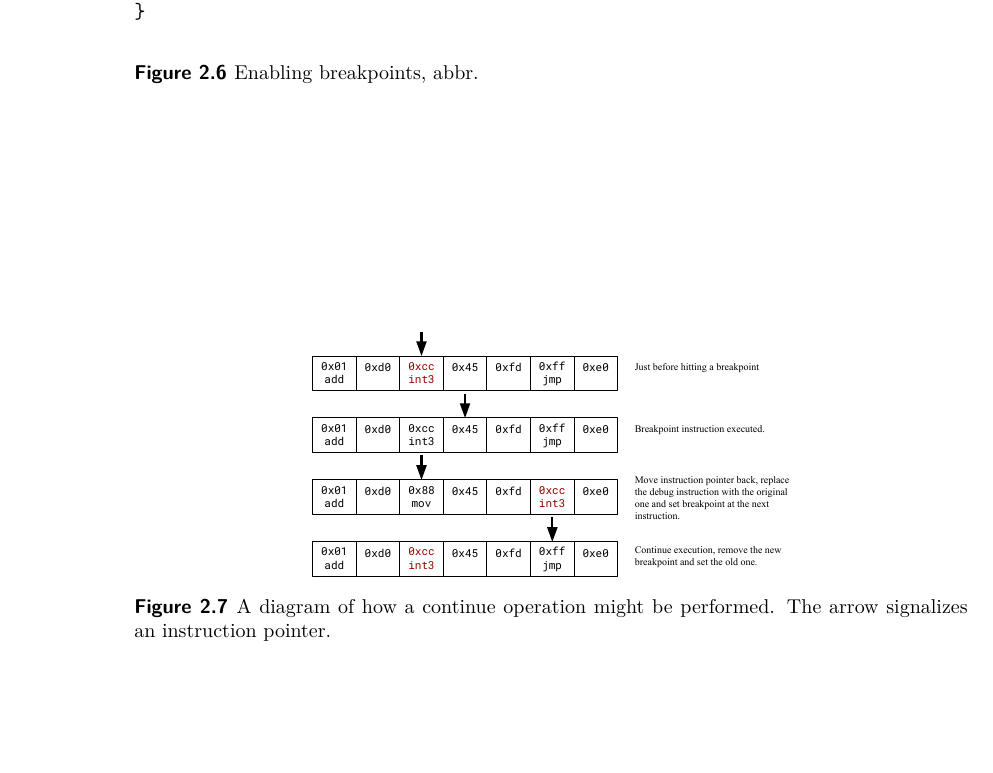
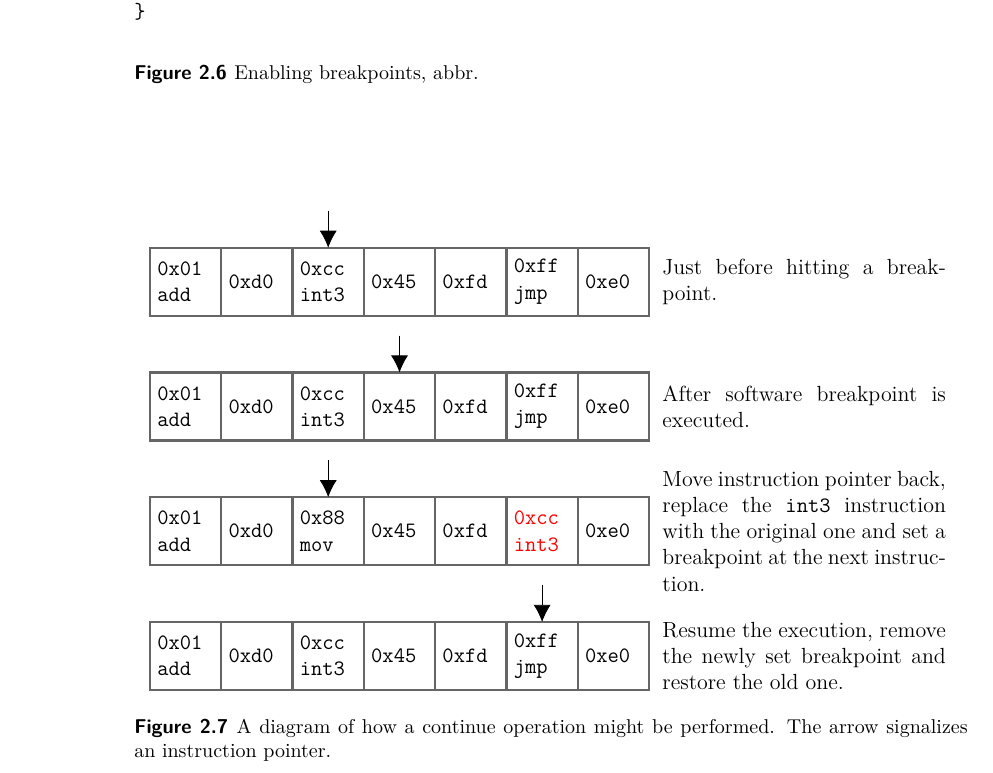
Before and after one commit to Gregofi/thesis, a LaTeX thesis (ctufit-thesis.tex, which reads text/1.tex): part of page 28 of 79, cut so that both start at the same text, the shorter picture padded with empty space. Compiled offline with XeLaTeX.

Commit message:
Change diagram to tikz

```diff
--- a/text/1.tex
+++ b/text/1.tex
@@ -504,7 +504,80 @@ ability to single step as well.
 
 \begin{figure}
     \centering
-    \includegraphics[scale=0.5]{media/DIAGRAM}
+    \begin{tikzpicture}[
+dot/.style = {circle, fill, minimum size=#1,
+              inner sep=0pt, outer sep=0pt},
+dot/.default = 0pt,
+node distance = 0pt,
+square/.style = {draw=black!60, fill=white!5, very thick,
+                 minimum height=1.2cm,
+                 text width=1.0cm,
+                 outer sep=0pt,
+                 trapezium stretches=true}, % To make all nodes of the same height
+]
+        \node (pro21) [square] {\texttt{0x01 add}};
+        \node (pro31) [square,
+                      right=of pro21] {\texttt{0xd0}};
+        \node (pro41) [square, right=of pro31] {\texttt{0xcc int3}};
+        \node (pro51) [square, right=of pro41] {\texttt{0x45}};
+        \node (pro61) [square, right=of pro51] {\texttt{0xfd}};
+        \node (pro71) [square, right=of pro61] {\texttt{0xff jmp}};
+        \node (pro81) [square, right=of pro71] {\texttt{0xe0}};
+        \node (text1) [text width=5cm,
+                       right=0.1cm of pro81,align=justify]
+                       {Just before hitting a breakpoint.};
+        \node (ip1)   [dot, above=0.65cm of pro41] {};
+        \draw[->] (ip1) -- (pro41);
+        % second row
+        \node (pro22) [square,
+                      below=1cm of pro21] {\texttt{0x01 add}};
+        \node (pro32) [square,
+                      right=of pro22] {\texttt{0xd0}};
+        \node (pro42) [square, right=of pro32] {\texttt{0xcc int3}};
+        \node (pro52) [square, right=of pro42] {\texttt{0x45}};
+        \node (pro62) [square, right=of pro52] {\texttt{0xfd}};
+        \node (pro72) [square, right=of pro62] {\texttt{0xff jmp}};
+        \node (pro82) [square, right=of pro72] {\texttt{0xe0}};
+        \node (text2) [text width=5cm,
+                       right=0.1cm of pro82,align=justify]
+                       {After software breakpoint is executed.};
+        \node (ip2)   [dot, above=0.65cm of pro52] {};
+        \draw[->] (ip2) -- (pro52);
+        % third row
+        \node (pro23) [square,
+                      below=1cm of pro22] {\texttt{0x01 add}};
+        \node (pro33) [square,
+                      right=of pro23] {\texttt{0xd0}};
+        \node (pro43) [square, right=of pro33] {\texttt{0x88 mov}};
+        \node (pro53) [square, right=of pro43] {\texttt{0x45}};
+        \node (pro63) [square, right=of pro53] {\texttt{0xfd}};
+        \node (pro73) [square, right=of pro63] {\textcolor{red}{\texttt{0xcc int3}}};
+        \node (pro83) [square, right=of pro73] {\texttt{0xe0}};
+        \node (text3) [text width=5cm,
+                       right=0.1cm of pro83,align=justify]
+                       {Move instruction pointer back,
+                       replace the \texttt{int3} instruction
+                       with the original one and set a breakpoint
+                       at the next instruction.};
+        \node (ip3)   [dot, above=0.65cm of pro43] {};
+        \draw[->] (ip3) -- (pro43);
+        % fourth row
+        \node (pro24) [square,
+                      below=1cm of pro23] {\texttt{0x01 add}};
+        \node (pro34) [square,
+                      right=of pro24] {\texttt{0xd0}};
+        \node (pro44) [square, right=of pro34] {\texttt{0xcc int3}};
+        \node (pro54) [square, right=of pro44] {\texttt{0x45}};
+        \node (pro64) [square, right=of pro54] {\texttt{0xfd}};
+        \node (pro74) [square, right=of pro64] {\texttt{0xff jmp}};
+        \node (pro84) [square, right=of pro74] {\texttt{0xe0}};
+        \node (text4) [text width=5cm,
+                       right=0.1cm of pro84,align=justify]
+                       {Resume the execution, remove the newly set breakpoint
+                       and restore the old one.};
+        \node (ip4)   [dot, above=0.65cm of pro74] {};
+        \draw[->] (ip4) -- (pro74);
+    \end{tikzpicture}
     \caption{A diagram of how a continue operation might be performed. The
     arrow signalizes an instruction pointer.}
     \label{fig:continue}
```
Also changed, not shown: text/1.tex (4 more changed lines).
